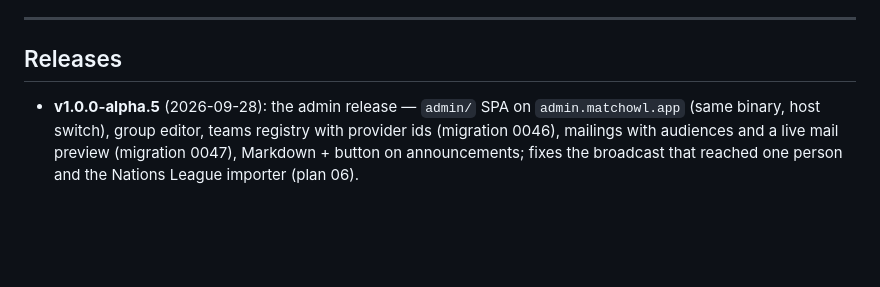
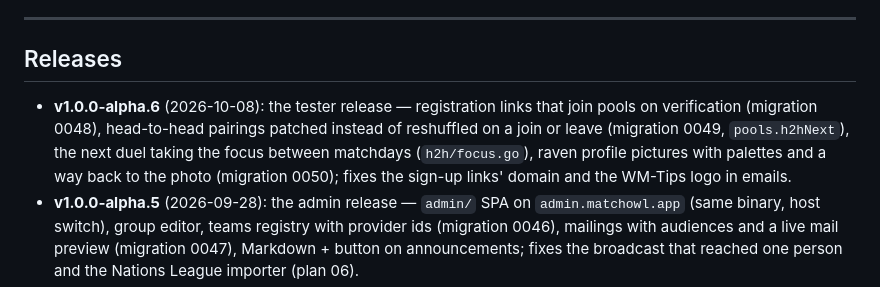
Before and after one commit to floholz/matchowl, a Markdown page: PLAN.md, the part around the change. Rendered like a GitHub page; blank space fills up the shorter version.

Commit message:
Release prep: v1.0.0-alpha.6 — the tester release
Co-Authored-By: Claude Opus 5.5 (1M context) <noreply@anthropic.com>

```diff
--- a/PLAN.md
+++ b/PLAN.md
@@ -704,6 +704,13 @@ work pending · ⏭ deliberately deferred
 
 ## Releases
 
+- **v1.0.0-alpha.6** (2026-10-08): the tester release — registration
+  links that join pools on verification (migration 0048), head-to-head
+  pairings patched instead of reshuffled on a join or leave (migration
+  0049, `pools.h2hNext`), the next duel taking the focus between
+  matchdays (`h2h/focus.go`), raven profile pictures with palettes and a
+  way back to the photo (migration 0050); fixes the sign-up links'
+  domain and the WM-Tips logo in emails.
 - **v1.0.0-alpha.5** (2026-09-28): the admin release — `admin/` SPA on
   `admin.matchowl.app` (same binary, host switch), group editor, teams
   registry with provider ids (migration 0046), mailings with audiences
```
Also changed, not shown: CHANGELOG.md (+6 -1 lines).
